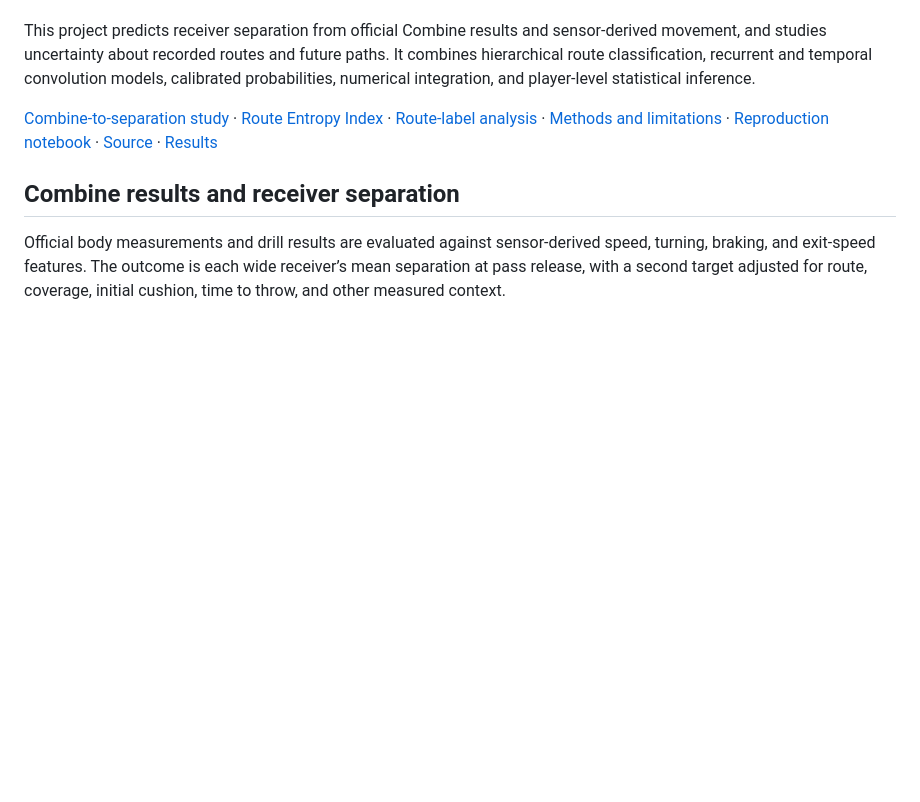
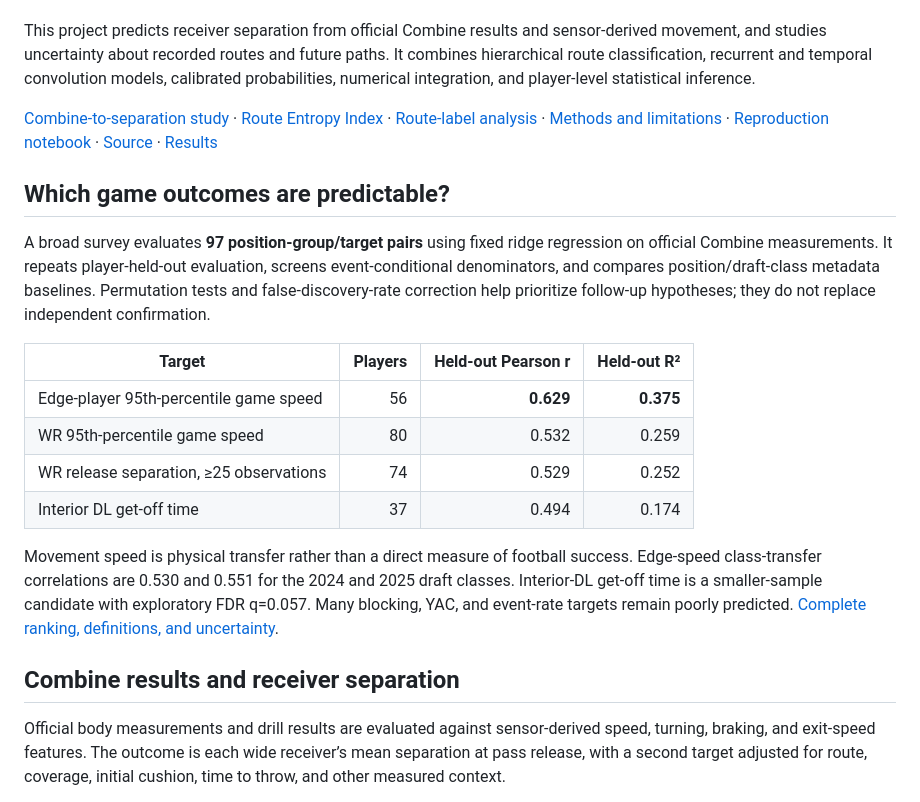
Before and after one commit to ddrisco11/nfl-big-data-bowl-2027, a Markdown page: README.md, the part around the change. Drawn GitHub-style; blank space fills up the shorter version.

Commit message:
Survey 97 Combine-to-game targets with held-out linear prediction and multiplicity checks

```diff
--- a/README.md
+++ b/README.md
@@ -11,6 +11,19 @@
 This project predicts receiver separation from official Combine results and sensor-derived movement, and studies uncertainty about recorded routes and future paths. It combines hierarchical route classification, recurrent and temporal convolution models, calibrated probabilities, numerical integration, and player-level statistical inference.
 
 [Combine-to-separation study](docs/combine-separation.md) · [Route Entropy Index](docs/route-entropy-index.md) · [Route-label analysis](docs/writeup.md) · [Methods and limitations](docs/methodology.md) · [Reproduction notebook](analysis.ipynb) · [Source](src/) · [Results](results/)
+
+## Which game outcomes are predictable?
+
+A broad survey evaluates **97 position-group/target pairs** using fixed ridge regression on official Combine measurements. It repeats player-held-out evaluation, screens event-conditional denominators, and compares position/draft-class metadata baselines. Permutation tests and false-discovery-rate correction help prioritize follow-up hypotheses; they do not replace independent confirmation.
+
+| Target | Players | Held-out Pearson r | Held-out R² |
+|---|---:|---:|---:|
+| Edge-player 95th-percentile game speed | 56 | **0.629** | **0.375** |
+| WR 95th-percentile game speed | 80 | 0.532 | 0.259 |
+| WR release separation, ≥25 observations | 74 | 0.529 | 0.252 |
+| Interior DL get-off time | 37 | 0.494 | 0.174 |
+
+Movement speed is physical transfer rather than a direct measure of football success. Edge-speed class-transfer correlations are 0.530 and 0.551 for the 2024 and 2025 draft classes. Interior-DL get-off time is a smaller-sample candidate with exploratory FDR q=0.057. Many blocking, YAC, and event-rate targets remain poorly predicted. [Complete ranking, definitions, and uncertainty](docs/performance-survey.md).
 
 ## Combine results and receiver separation
 
```
Also changed, not shown: docs/performance-survey.md (added, +163 -0 lines), figures/target-screen.png (added), 6 other files.
